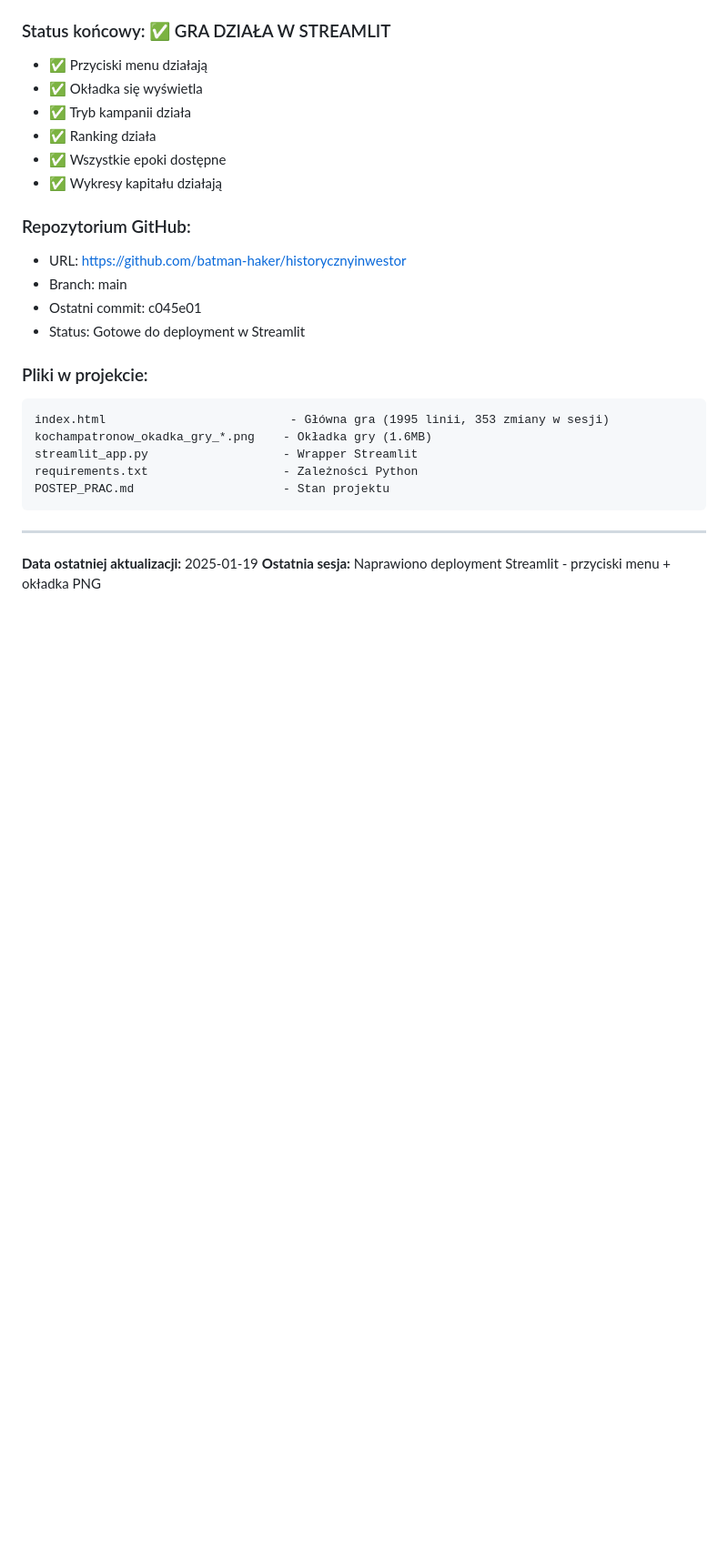
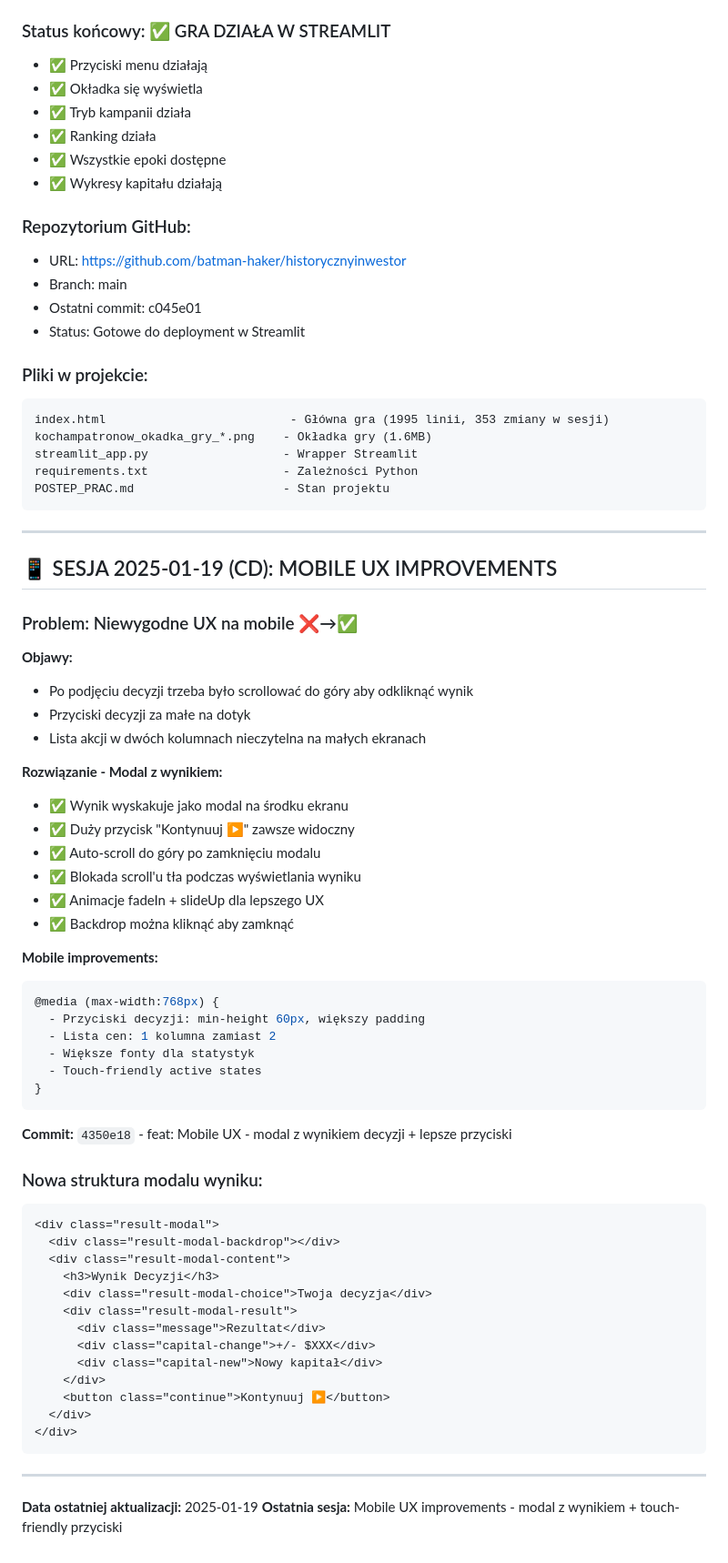
Before and after one commit to batman-haker/historycznyinwestor, a Markdown page: POSTEP_PRAC.md, the part around the change. Shown: that part at 91% size. Drawn GitHub-style; blank space fills up the shorter version.

Commit message:
docs: Aktualizacja stanu projektu - mobile UX improvements

````diff
--- a/POSTEP_PRAC.md
+++ b/POSTEP_PRAC.md
@@ -339,5 +339,52 @@ POSTEP_PRAC.md                     - Stan projektu
 
 ---
 
+## 📱 SESJA 2025-01-19 (CD): MOBILE UX IMPROVEMENTS
+
+### Problem: Niewygodne UX na mobile ❌→✅
+**Objawy:**
+- Po podjęciu decyzji trzeba było scrollować do góry aby odkliknąć wynik
+- Przyciski decyzji za małe na dotyk
+- Lista akcji w dwóch kolumnach nieczytelna na małych ekranach
+
+**Rozwiązanie - Modal z wynikiem:**
+- ✅ Wynik wyskakuje jako modal na środku ekranu
+- ✅ Duży przycisk "Kontynuuj ▶" zawsze widoczny
+- ✅ Auto-scroll do góry po zamknięciu modalu
+- ✅ Blokada scroll'u tła podczas wyświetlania wyniku
+- ✅ Animacje fadeIn + slideUp dla lepszego UX
+- ✅ Backdrop można kliknąć aby zamknąć
+
+**Mobile improvements:**
+```css
+@media (max-width:768px) {
+  - Przyciski decyzji: min-height 60px, większy padding
+  - Lista cen: 1 kolumna zamiast 2
+  - Większe fonty dla statystyk
+  - Touch-friendly active states
+}
+```
+
+**Commit:** `4350e18` - feat: Mobile UX - modal z wynikiem decyzji + lepsze przyciski
+
+### Nowa struktura modalu wyniku:
+```html
+<div class="result-modal">
+  <div class="result-modal-backdrop"></div>
+  <div class="result-modal-content">
+    <h3>Wynik Decyzji</h3>
+    <div class="result-modal-choice">Twoja decyzja</div>
+    <div class="result-modal-result">
+      <div class="message">Rezultat</div>
+      <div class="capital-change">+/- $XXX</div>
+      <div class="capital-new">Nowy kapitał</div>
+    </div>
+    <button class="continue">Kontynuuj ▶</button>
+  </div>
+</div>
+```
+
+---
+
 **Data ostatniej aktualizacji:** 2025-01-19
-**Ostatnia sesja:** Naprawiono deployment Streamlit - przyciski menu + okładka PNG
+**Ostatnia sesja:** Mobile UX improvements - modal z wynikiem + touch-friendly przyciski
````
